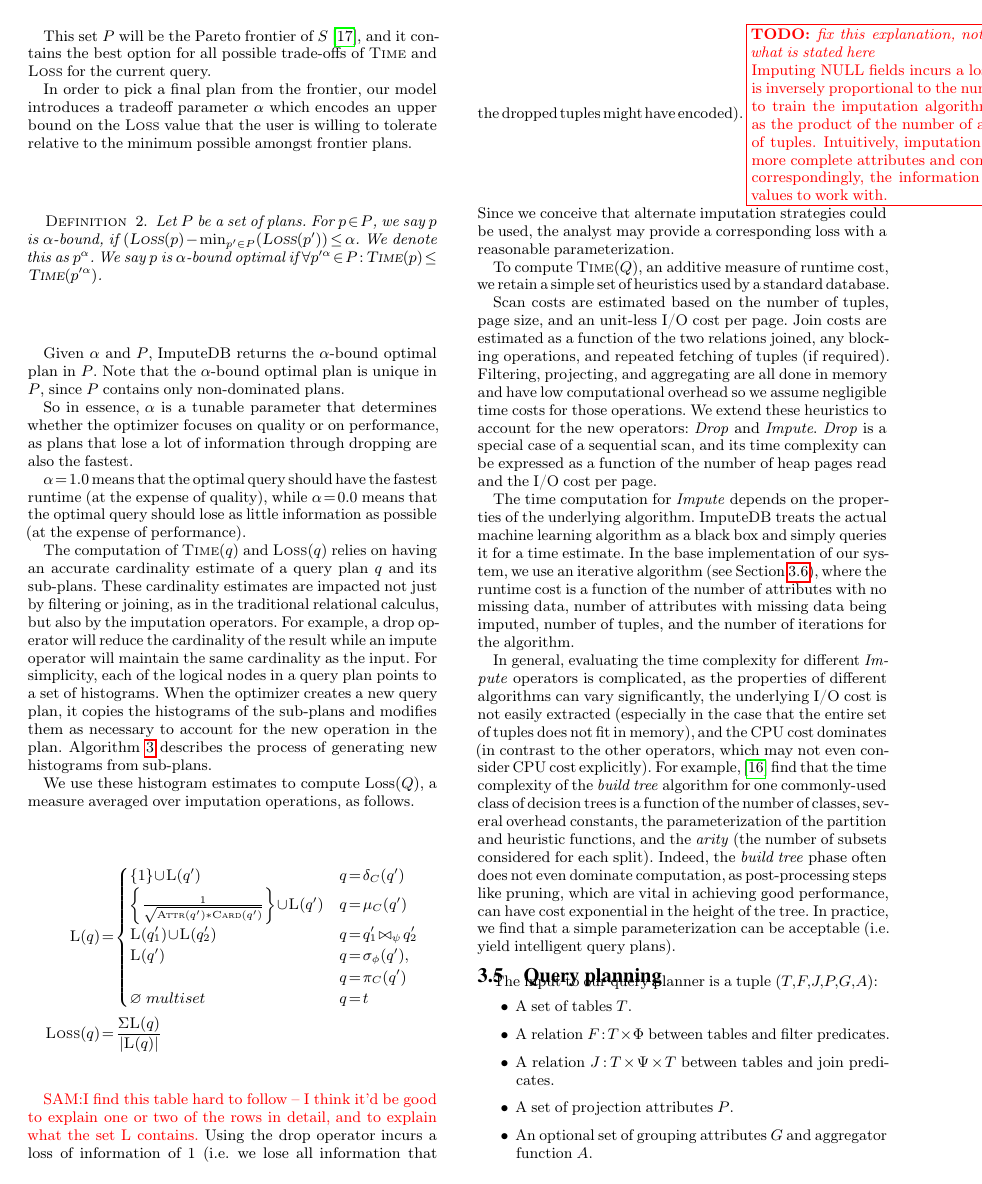
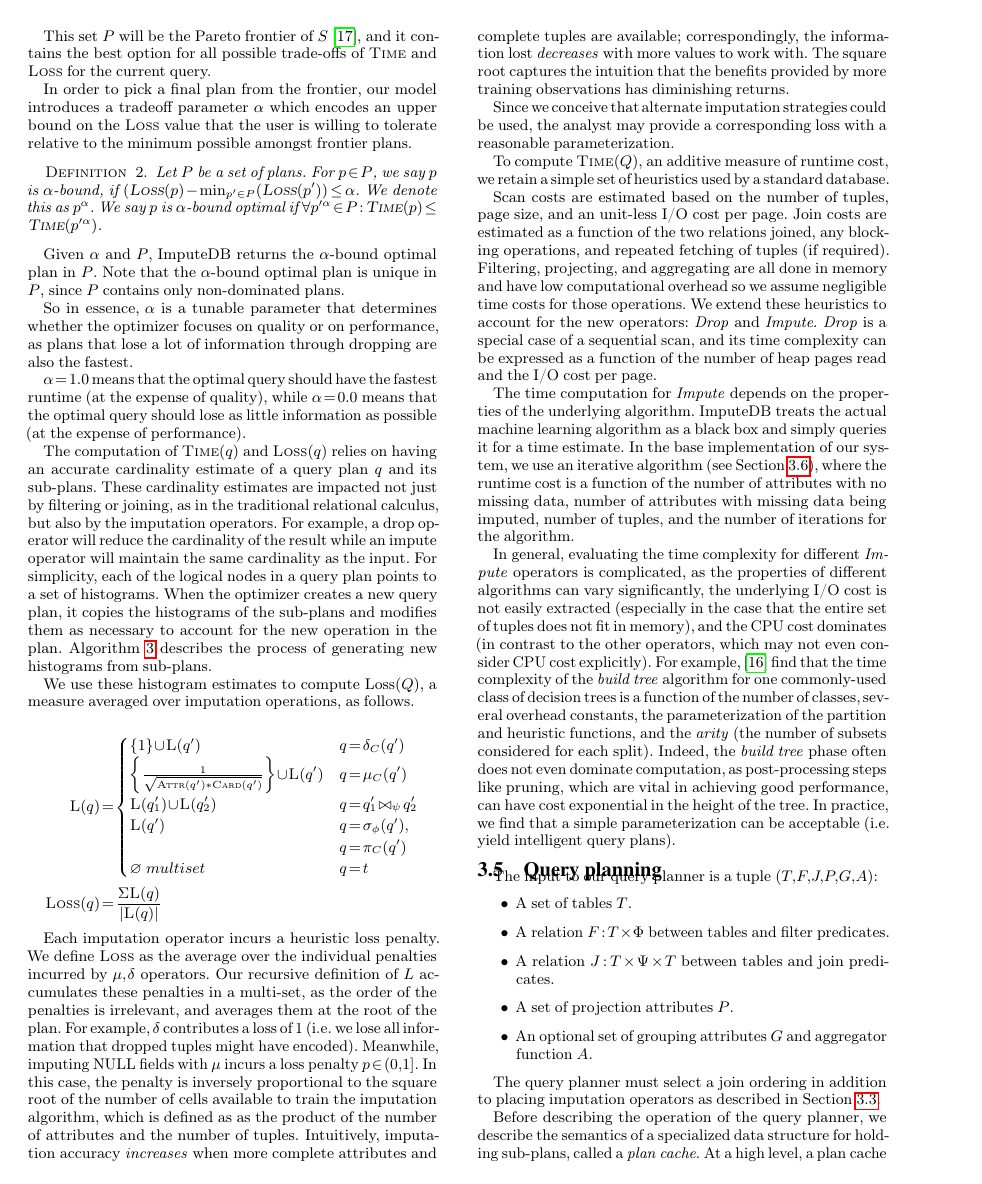
Before and after one commit to mitdbg/imputedb, a LaTeX document (paper/main.tex, which reads paper/algorithm.tex): page 4 of 11. Compiled offline with pdfLaTeX.

Commit message:
paper: clarified definition of Loss in text, as per sam's feedback

```diff
--- a/paper/algorithm.tex
+++ b/paper/algorithm.tex
@@ -113,16 +113,16 @@ We use these histogram estimates to compute $\text{Loss}(Q)$, a measure averaged
   \textsc{Loss}(q) &= \frac{\Sigma \textsc{L}(q)}{|\textsc{L}(q)|}
 \end{align*}
 
-\srm{I find this table hard to follow -- I think it'd be good to explain one or two of the rows in detail, and to explain what the set L contains.}
-Using the drop operator incurs a loss of information of 1 (i.e. we lose all information that
-the dropped tuples might have encoded).
-\todobox{fix this explanation, not inverseley proprtional to what is stated here}{Imputing \nullv{} fields incurs a loss penalty $p \in (0, 1]$,
-which is inversely proportional to the number of total cells available to train the imputation algorithm.
-Total cells are defined as the product of the number of attributes and the number of tuples.
-Intuitively, imputation
+Each imputation operator incurs a heuristic loss penalty. We define \textsc{Loss} as the average over the individual penalties incurred
+by $\mu,\delta$ operators. Our recursive definition of $L$ accumulates these penalties in a multi-set, as the order of the penalties is irrelevant,
+and averages them at the root of the plan. For example, $\delta$ contributes a loss of 1 (i.e. we lose all information  that dropped tuples
+might have encoded). Meanwhile, imputing \nullv{} fields with $\mu$ incurs a loss penalty $p \in (0, 1]$. In this case, the penalty is
+inversely proportional to the square root of the number of cells available to train the imputation algorithm, which is defined as
+as the product of the number of attributes and the number of tuples. Intuitively, imputation
 accuracy \textit{increases} when more complete attributes and complete tuples are available;
 correspondingly, the information lost \textit{decreases} with more values to work
-with.}
+with. The square root captures the intuition that the benefits provided by more training observations has diminishing returns.
+
 Since we conceive that
 alternate imputation strategies could be used, the analyst may provide a corresponding
 loss with a reasonable parameterization.
```
